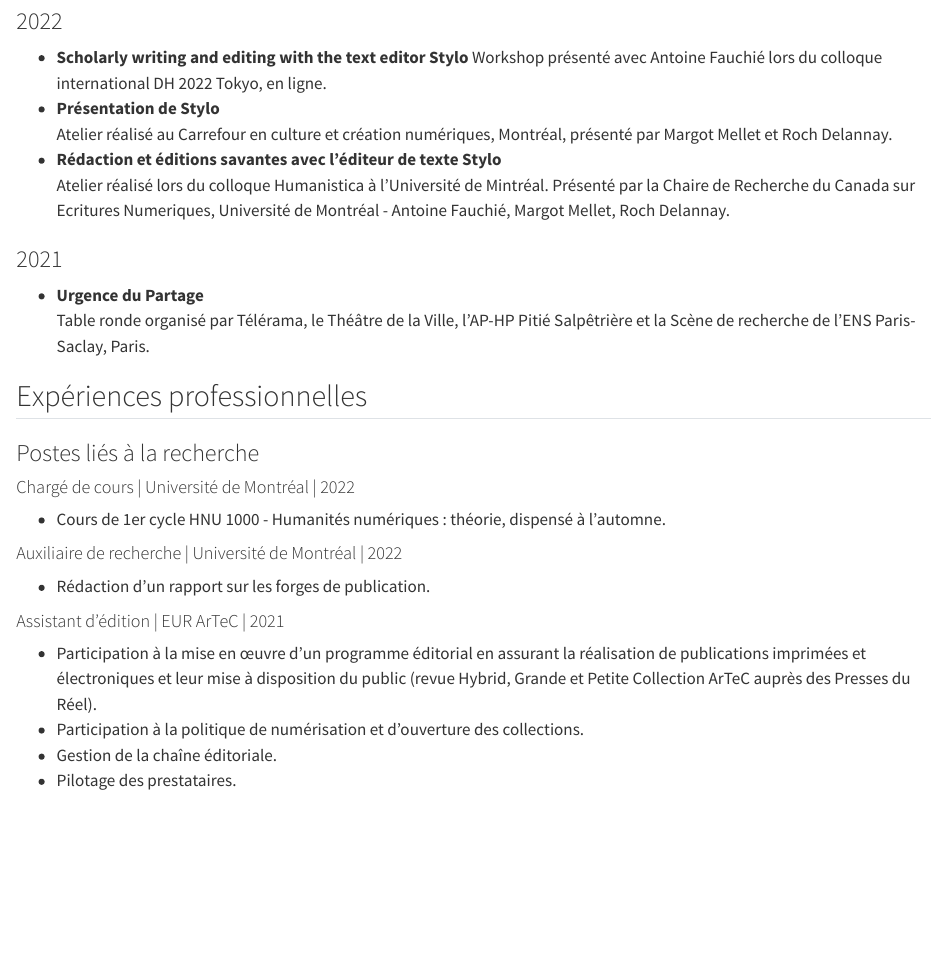
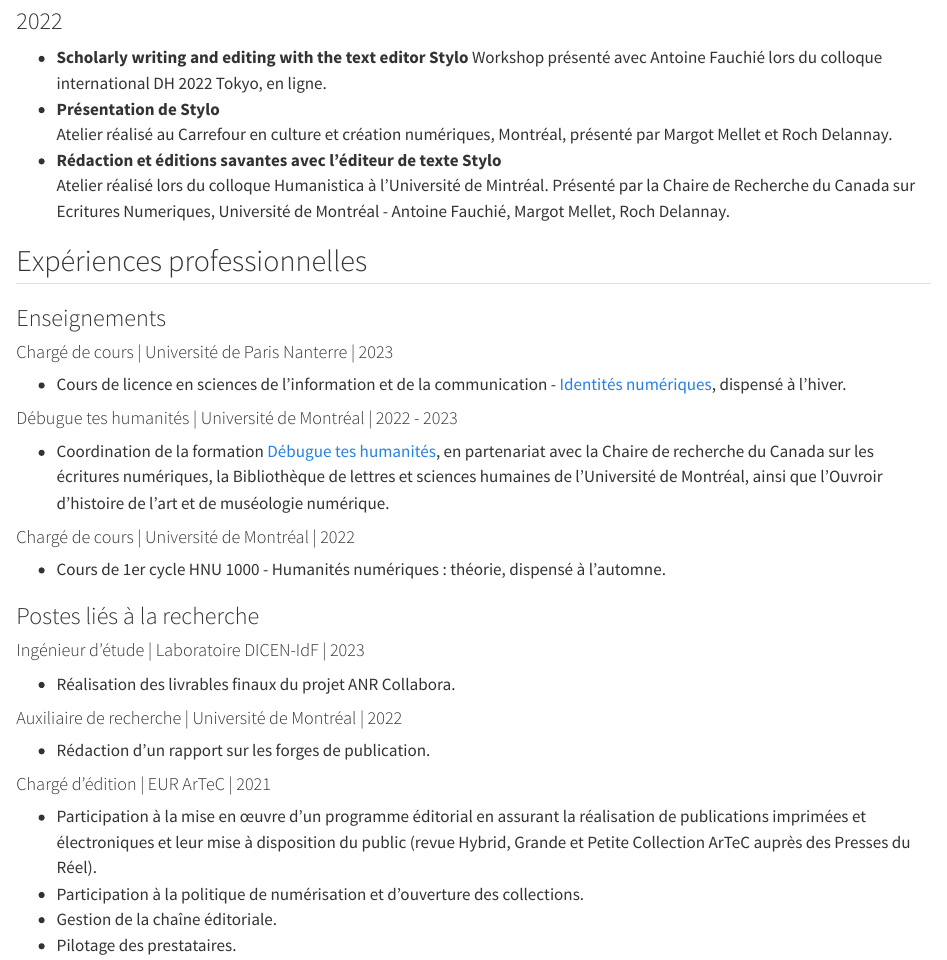
Before and after one commit to RochDLY/carnet-these, a Quarto document (about.qmd): the page in a window 1100 px wide, from 1980 px down before the commit and from 2120 px down after it, so that both start at the same text. Rendered offline with R 4.5, knitr and Pandoc in place of Quarto, with nearby package versions.

Commit message:
modif de la page about

```diff
--- a/_quarto.yml
+++ b/_quarto.yml
@@ -13,9 +13,9 @@ website:
     left: "© 2023 WTFPL, Roch Delannay. Ce site a été réalisé avec [Quarto](https://quarto.org/)"
     right:
       - icon: github
-        href: https://github.com/
+        href: https://github.com/RochDLY/carnet-these
       - icon: twitter
-        href: https://twitter.com
+        href: https://twitter.com/Roch_DLY
   comments:
     hypothesis:
       theme: clean
@@ -24,7 +24,7 @@ website:
 format:
   html:
     theme:
-      light: litera
+      light: solar
       dark: vapor
     css: styles.css
     toc: true
--- a/about.qmd
+++ b/about.qmd
@@ -73,21 +77,28 @@ Atelier réalisé au Carrefour en culture et création numériques, Montréal, p
 - **Rédaction et éditions savantes avec l'éditeur de texte Stylo**
 Atelier réalisé lors du colloque Humanistica à l'Université de Mintréal. Présenté par la Chaire de Recherche du Canada sur Ecritures Numeriques, Université de Montréal - Antoine Fauchié, Margot Mellet, Roch Delannay.
 
-### 2021
-- **Urgence du Partage**
-Table ronde organisé par Télérama, le Théâtre de la Ville, l'AP-HP Pitié Salpêtrière et la Scène de recherche de l’ENS Paris-Saclay, Paris.
-
 ## Expériences professionnelles
 
-### Postes liés à la recherche
+### Enseignements
+
+#### Chargé de cours | Université de Paris Nanterre | 2023
+- Cours de licence en sciences de l'information et de la communication - [Identités numériques](https://identites-numeriques.en-cours-de.construction/), dispensé à l'hiver.
+
+#### Débugue tes humanités | Université de Montréal | 2022 - 2023
+- Coordination de la formation [Débugue tes humanités](https://debugue.ecrituresnumeriques.ca/), en partenariat avec la Chaire de recherche du Canada sur les écritures numériques, la Bibliothèque de lettres et sciences humaines de l’Université de Montréal, ainsi que l’Ouvroir d’histoire de l’art et de muséologie numérique.
 
 #### Chargé de cours | Université de Montréal | 2022
 - Cours de 1er cycle HNU 1000 - Humanités numériques : théorie, dispensé à l'automne.
 
+### Postes liés à la recherche
+
+#### Ingénieur d'étude | Laboratoire DICEN-IdF | 2023
+- Réalisation des livrables finaux du projet ANR Collabora.
+
 #### Auxiliaire de recherche | Université de Montréal | 2022
 - Rédaction d'un rapport sur les forges de publication.
 
-#### Assistant d'édition | EUR ArTeC | 2021
+#### Chargé d'édition | EUR ArTeC | 2021
 - Participation à la mise en œuvre d'un programme éditorial en assurant la réalisation de publications imprimées et électroniques et leur mise à disposition du public (revue Hybrid, Grande et Petite Collection ArTeC auprès des Presses du Réel).
 - Participation à la politique de numérisation et d'ouverture des collections.
 - Gestion de la chaîne éditoriale.
```
Also changed, not shown: .quarto/idx/about.qmd.json, .quarto/idx/index.qmd.json, .quarto/idx/posts/journal/index.qmd.json, .quarto/idx/posts/lectures/bienveillance-des-machines-part1.md.json, .quarto/idx/posts/lectures/ma-deuxieme-fiche.qmd.json, .quarto/idx/posts/lectures/ma-premiere-fiche.qmd.json, .quarto/idx/posts/lectures/ma-quatrieme-fiche.qmd.json, .quarto/idx/posts/lectures/ma-troisieme-fiche.qmd.json, .quarto/idx/posts/post-with-code/index.qmd.json, about.qmd (4 more changed lines), 17 other files.
